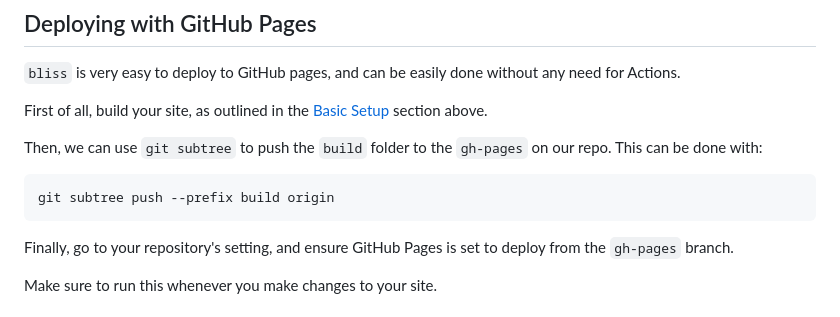
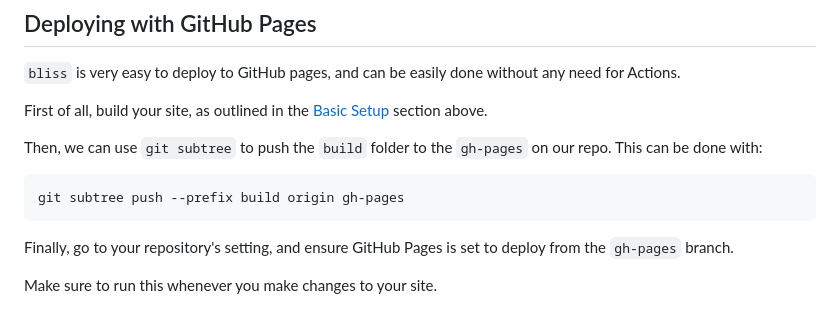
Before and after one commit to sohalsdr/bliss, a Markdown page: README.md, the part around the change. Rendered like a GitHub page.

Commit message:
Fixed subtree command in README.md

````diff
--- a/README.md
+++ b/README.md
@@ -78,7 +78,7 @@ First of all, build your site, as outlined in the [Basic Setup](#basic-setup) se
 Then, we can use `git subtree` to push the `build` folder to the `gh-pages` on our repo. This can be done with:
 
 ```
-git subtree push --prefix build origin
+git subtree push --prefix build origin gh-pages
 ```
 
 Finally, go to your repository's setting, and ensure GitHub Pages is set to deploy from the `gh-pages` branch.
````
